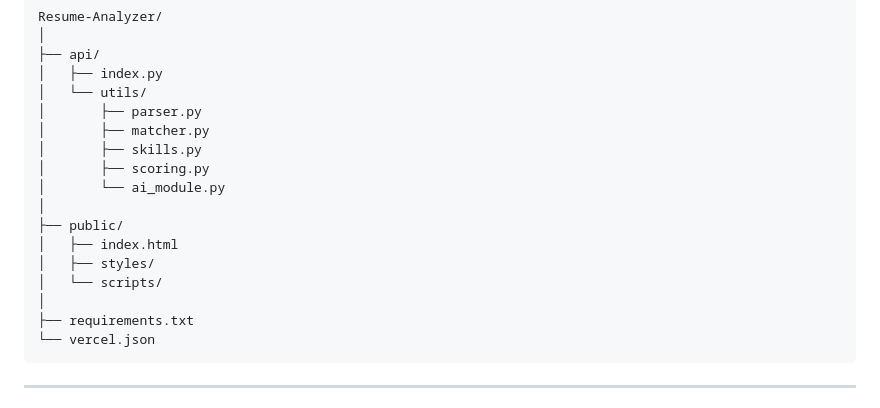
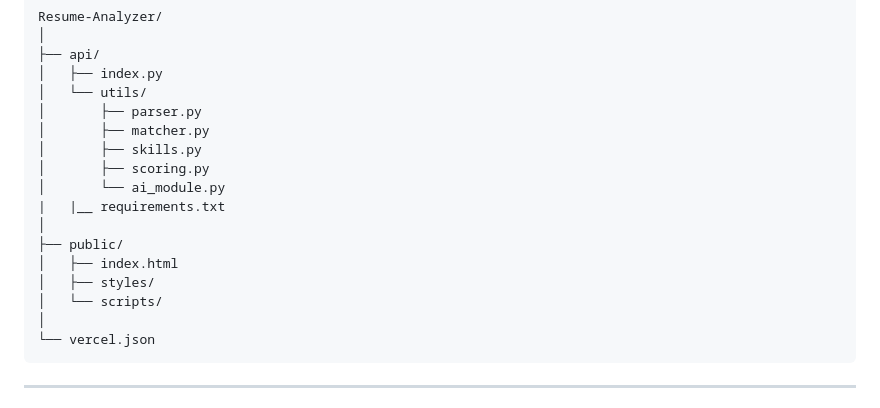
Before and after one commit to yshivamcodes/Resume-Analyzer, a Markdown page: README.md, the part around the change. GitHub-like rendering.

Commit message:
Add requirements.txt to project structure

````diff
--- a/README.md
+++ b/README.md
@@ -97,13 +97,13 @@ Resume-Analyzer/
 │       ├── skills.py
 │       ├── scoring.py
 │       └── ai_module.py
+|   |__ requirements.txt
 │
 ├── public/
 │   ├── index.html
 │   ├── styles/
 │   └── scripts/
 │
-├── requirements.txt
 └── vercel.json
 ```
 
````
